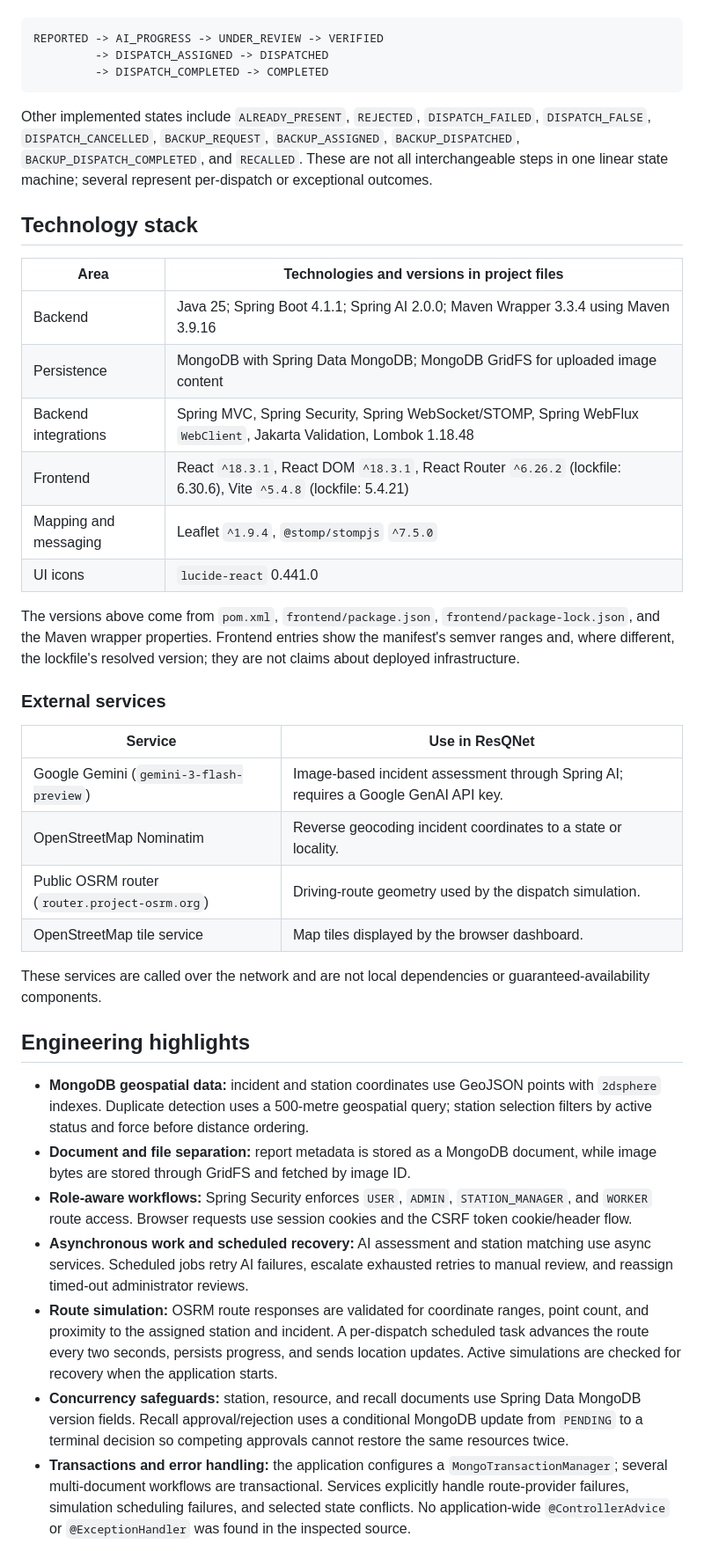
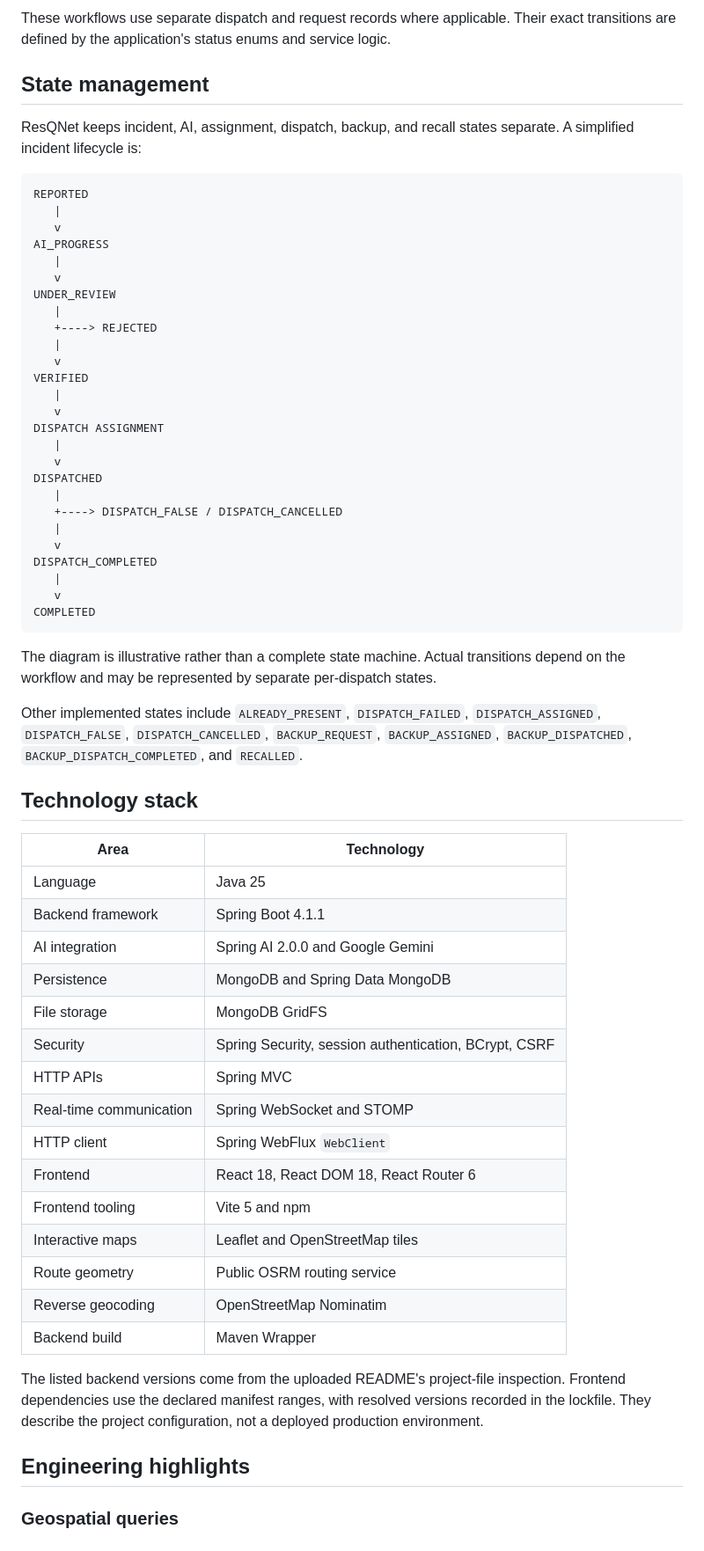
Before and after one commit to samkum002/ResQNet, a Markdown page: README.md, the part around one of its changes. Shown at 88% size. Drawn GitHub-style.

Commit message:
Update README.md to enhance project description and clarify features

````diff
--- a/README.md
+++ b/README.md
@@ -88,43 +131,65 @@ The implementation keeps incident, assignment, AI, backup, and recall state in s
+These workflows use separate dispatch and request records where applicable. Their exact transitions are defined by the application's status enums and service logic.
+
+## State management
+
+ResQNet keeps incident, AI, assignment, dispatch, backup, and recall states separate. A simplified incident lifecycle is:
 
 ```text
-REPORTED -> AI_PROGRESS -> UNDER_REVIEW -> VERIFIED
-         -> DISPATCH_ASSIGNED -> DISPATCHED
-         -> DISPATCH_COMPLETED -> COMPLETED
+REPORTED
+   |
+   v
+AI_PROGRESS
+   |
+   v
+UNDER_REVIEW
+   |
+   +----> REJECTED
+   |
+   v
+VERIFIED
+   |
+   v
+DISPATCH ASSIGNMENT
+   |
+   v
+DISPATCHED
+   |
+   +----> DISPATCH_FALSE / DISPATCH_CANCELLED
+   |
+   v
+DISPATCH_COMPLETED
+   |
+   v
+COMPLETED
 ```
 
-Other implemented states include `ALREADY_PRESENT`, `REJECTED`, `DISPATCH_FAILED`, `DISPATCH_FALSE`, `DISPATCH_CANCELLED`, `BACKUP_REQUEST`, `BACKUP_ASSIGNED`, `BACKUP_DISPATCHED`, `BACKUP_DISPATCH_COMPLETED`, and `RECALLED`. These are not all interchangeable steps in one linear state machine; several represent per-dispatch or exceptional outcomes.
+The diagram is illustrative rather than a complete state machine. Actual transitions depend on the workflow and may be represented by separate per-dispatch states.
+
+Other implemented states include `ALREADY_PRESENT`, `DISPATCH_FAILED`, `DISPATCH_ASSIGNED`, `DISPATCH_FALSE`, `DISPATCH_CANCELLED`, `BACKUP_REQUEST`, `BACKUP_ASSIGNED`, `BACKUP_DISPATCHED`, `BACKUP_DISPATCH_COMPLETED`, and `RECALLED`.
 
 ## Technology stack
 
-| Area | Technologies and versions in project files |
-| --- | --- |
-| Backend | Java 25; Spring Boot 4.1.1; Spring AI 2.0.0; Maven Wrapper 3.3.4 using Maven 3.9.16 |
-| Persistence | MongoDB with Spring Data MongoDB; MongoDB GridFS for uploaded image content |
-| Backend integrations | Spring MVC, Spring Security, Spring WebSocket/STOMP, Spring WebFlux `WebClient`, Jakarta Validation, Lombok 1.18.48 |
-| Frontend | React `^18.3.1`, React DOM `^18.3.1`, React Router `^6.26.2` (lockfile: 6.30.6), Vite `^5.4.8` (lockfile: 5.4.21) |
-| Mapping and messaging | Leaflet `^1.9.4`, `@stomp/stompjs` `^7.5.0` |
-| UI icons | `lucide-react` 0.441.0 |
+| Area | Technology |
+|---|---|
+| Language | Java 25 |
+| Backend framework | Spring Boot 4.1.1 |
+| AI integration | Spring AI 2.0.0 and Google Gemini |
+| Persistence | MongoDB and Spring Data MongoDB |
+| File storage | MongoDB GridFS |
+| Security | Spring Security, session authentication, BCrypt, CSRF |
+| HTTP APIs | Spring MVC |
+| Real-time communication | Spring WebSocket and STOMP |
+| HTTP client | Spring WebFlux `WebClient` |
+| Frontend | React 18, React DOM 18, React Router 6 |
+| Frontend tooling | Vite 5 and npm |
+| Interactive maps | Leaflet and OpenStreetMap tiles |
+| Route geometry | Public OSRM routing service |
+| Reverse geocoding | OpenStreetMap Nominatim |
+| Backend build | Maven Wrapper |
 
-The versions above come from `pom.xml`, `frontend/package.json`, `frontend/package-lock.json`, and the Maven wrapper properties. Frontend entries show the manifest's semver ranges and, where different, the lockfile's resolved version; they are not claims about deployed infrastructure.
-
-### External services
-
-| Service | Use in ResQNet |
-| --- | --- |
-| Google Gemini (`gemini-3-flash-preview`) | Image-based incident assessment through Spring AI; requires a Google GenAI API key. |
-| OpenStreetMap Nominatim | Reverse geocoding incident coordinates to a state or locality. |
-| Public OSRM router (`router.project-osrm.org`) | Driving-route geometry used by the dispatch simulation. |
-| OpenStreetMap tile service | Map tiles displayed by the browser dashboard. |
-
-These services are called over the network and are not local dependencies or guaranteed-availability components.
+The listed backend versions come from the uploaded README's project-file inspection. Frontend dependencies use the declared manifest ranges, with resolved versions recorded in the lockfile. They describe the project configuration, not a deployed production environment.
 
 ## Engineering highlights
 
-- **MongoDB geospatial data:** incident and station coordinates use GeoJSON points with `2dsphere` indexes. Duplicate detection uses a 500-metre geospatial query; station selection filters by active status and force before distance ordering.
-- **Document and file separation:** report metadata is stored as a MongoDB document, while image bytes are stored through GridFS and fetched by image ID.
-- **Role-aware workflows:** Spring Security enforces `USER`, `ADMIN`, `STATION_MANAGER`, and `WORKER` route access. Browser requests use session cookies and the CSRF token cookie/header flow.
-- **Asynchronous work and scheduled recovery:** AI assessment and station matching use async services. Scheduled jobs retry AI failures, escalate exhausted retries to manual review, and reassign timed-out administrator reviews.
-- **Route simulation:** OSRM route responses are validated for coordinate ranges, point count, and proximity to the assigned station and incident. A per-dispatch scheduled task advances the route every two seconds, persists progress, and sends location updates. Active simulations are checked for recovery when the application starts.
-- **Concurrency safeguards:** station, resource, and recall documents use Spring Data MongoDB version fields. Recall approval/rejection uses a conditional MongoDB update from `PENDING` to a terminal decision so competing approvals cannot restore the same resources twice.
-- **Transactions and error handling:** the application configures a `MongoTransactionManager`; several multi-document workflows are transactional. Services explicitly handle route-provider failures, simulation scheduling failures, and selected state conflicts. No application-wide `@ControllerAdvice` or `@ExceptionHandler` was found in the inspected source.
+### Geospatial queries
 
````
Also changed, not shown: other parts of README.md (+295 -163 lines).
